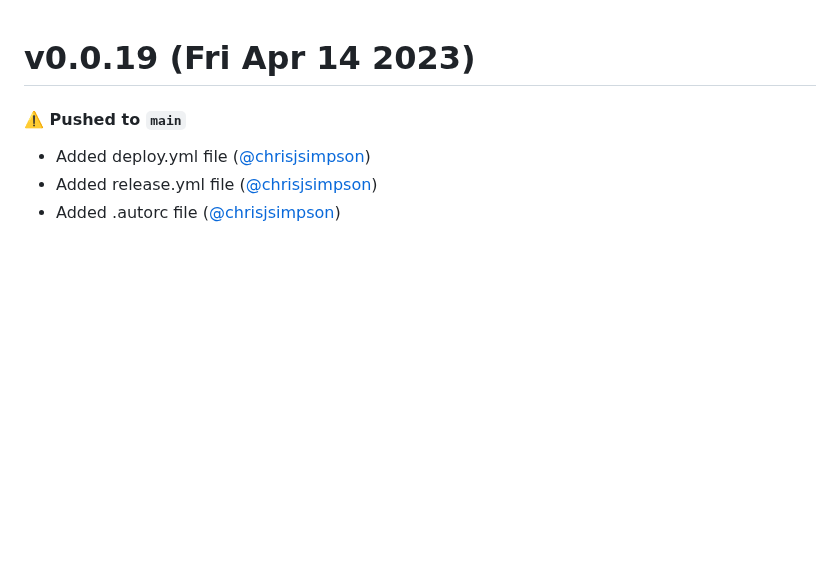
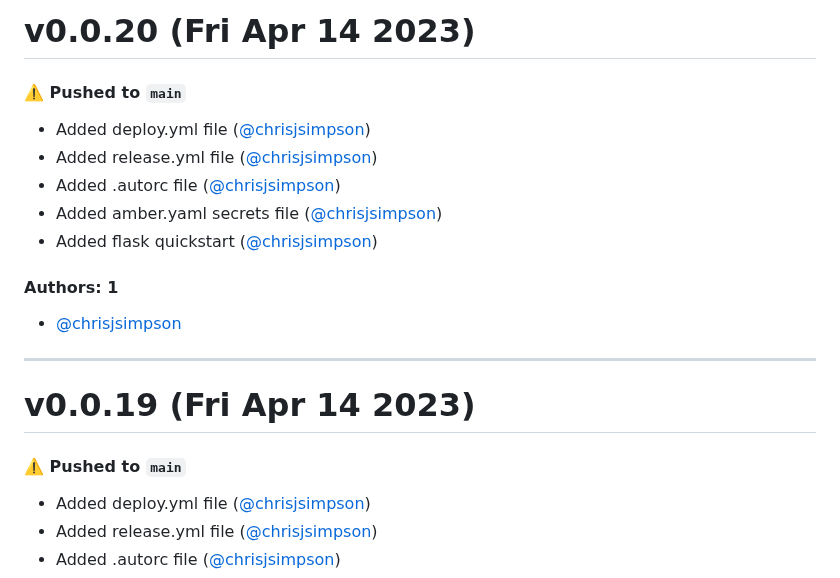
Before and after one commit to KarmaComputing/container-hosting, a Markdown page: CHANGELOG.md, the part around the change. GitHub-like rendering; blank space fills up the shorter version.

Commit message:
Update CHANGELOG.md [skip ci]

```diff
--- a/CHANGELOG.md
+++ b/CHANGELOG.md
@@ -1,3 +1,19 @@
+# v0.0.20 (Fri Apr 14 2023)
+
+#### ⚠️ Pushed to `main`
+
+- Added deploy.yml file ([@chrisjsimpson](https://github.com/chrisjsimpson))
+- Added release.yml file ([@chrisjsimpson](https://github.com/chrisjsimpson))
+- Added .autorc file ([@chrisjsimpson](https://github.com/chrisjsimpson))
+- Added amber.yaml secrets file ([@chrisjsimpson](https://github.com/chrisjsimpson))
+- Added flask quickstart ([@chrisjsimpson](https://github.com/chrisjsimpson))
+
+#### Authors: 1
+
+- [@chrisjsimpson](https://github.com/chrisjsimpson)
+
+---
+
 # v0.0.19 (Fri Apr 14 2023)
 
 #### ⚠️ Pushed to `main`
```
